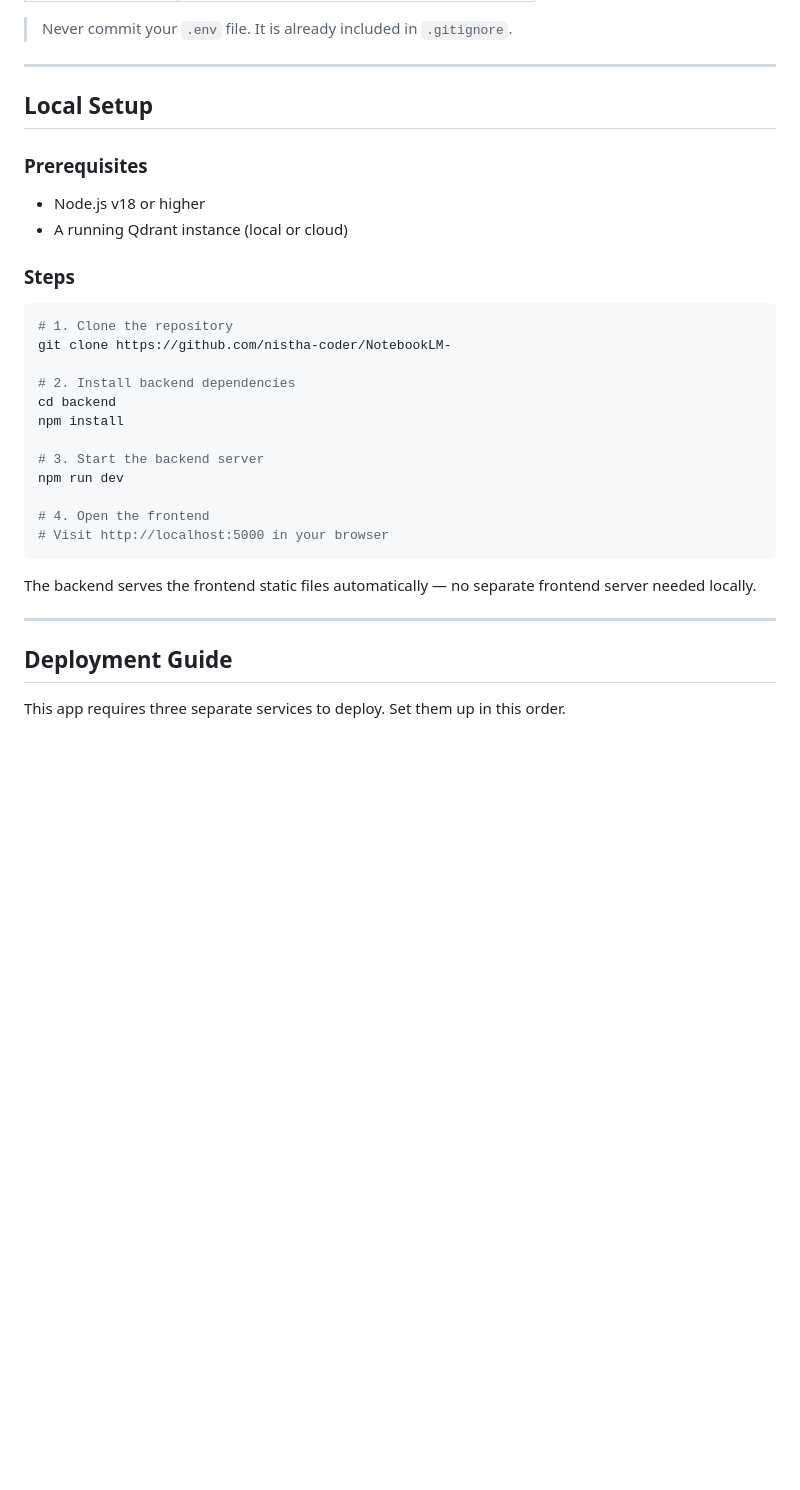
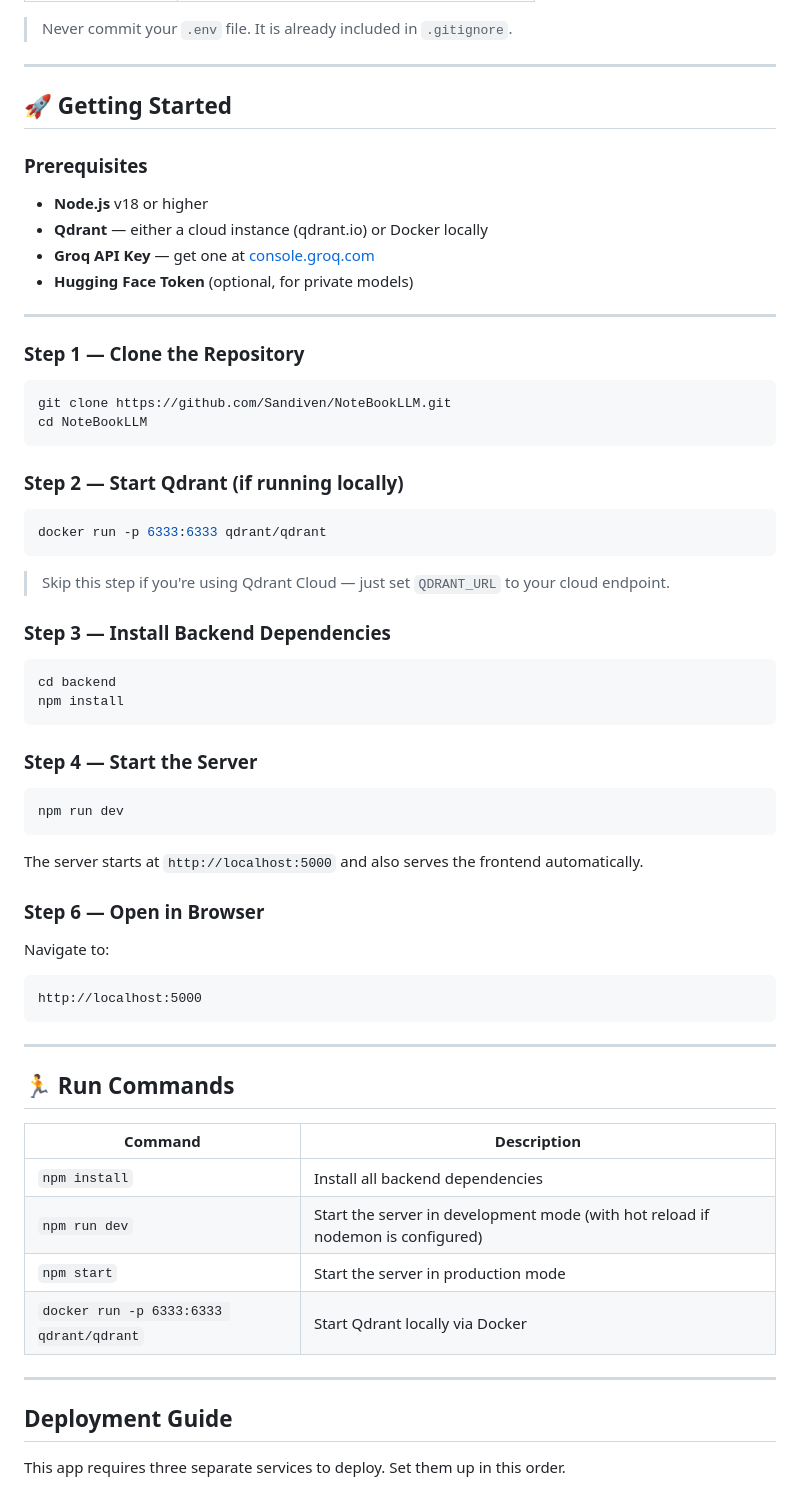
Before and after one commit to nistha-coder/NotebookLM-, a Markdown page: README.md, the part around the change. GitHub-like rendering; blank space fills up the shorter version.

````diff
--- a/README.md
+++ b/README.md
@@ -95,32 +95,69 @@ HF_TOKEN=your-huggingface-token
 
 ---
 
-## Local Setup
+## 🚀 Getting Started
 
 ### Prerequisites
-- Node.js v18 or higher
-- A running Qdrant instance (local or cloud)
 
-### Steps
+- **Node.js** v18 or higher
+- **Qdrant** — either a cloud instance (qdrant.io) or Docker locally
+- **Groq API Key** — get one at [console.groq.com](https://console.groq.com)
+- **Hugging Face Token** (optional, for private models)
+
+---
+
+### Step 1 — Clone the Repository
 
 ```bash
-# 1. Clone the repository
-git clone https://github.com/nistha-coder/NotebookLM-
+git clone https://github.com/Sandiven/NoteBookLLM.git
+cd NoteBookLLM
+```
 
-# 2. Install backend dependencies
+### Step 2 — Start Qdrant (if running locally)
+
+```bash
+docker run -p 6333:6333 qdrant/qdrant
+```
+
+> Skip this step if you're using Qdrant Cloud — just set `QDRANT_URL` to your cloud endpoint.
+
+### Step 3 — Install Backend Dependencies
+
+```bash
 cd backend
 npm install
-
-# 3. Start the backend server
-npm run dev
-
-# 4. Open the frontend
-# Visit http://localhost:5000 in your browser
 ```
 
-The backend serves the frontend static files automatically — no separate frontend server needed locally.
+
+### Step 4 — Start the Server
+
+```bash
+npm run dev
+```
+
+The server starts at `http://localhost:5000` and also serves the frontend automatically.
+
+### Step 6 — Open in Browser
+
+Navigate to:
+
+```
+http://localhost:5000
+```
 
 ---
+
+## 🏃 Run Commands
+
+| Command | Description |
+|---|---|
+| `npm install` | Install all backend dependencies |
+| `npm run dev` | Start the server in development mode (with hot reload if nodemon is configured) |
+| `npm start` | Start the server in production mode |
+| `docker run -p 6333:6333 qdrant/qdrant` | Start Qdrant locally via Docker |
+
+---
+
 
 ## Deployment Guide
 
````
